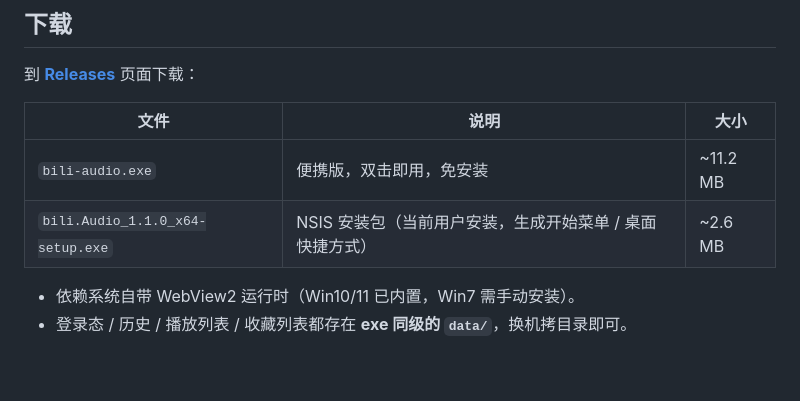
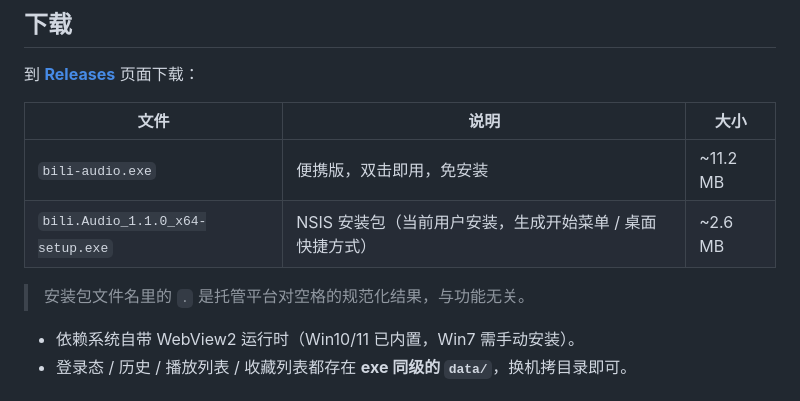
Before and after one commit to SKY14305/bili-audio, a Markdown page: README.md, the part around the change. Rendered like a GitHub page; blank space fills up the shorter version.

```diff
--- a/README.md
+++ b/README.md
@@ -11,6 +11,8 @@ B 站音频收听器（Tauri 2.0 / Windows）：只取音频流播放，不加
 |---|---|---|
 | `bili-audio.exe` | 便携版，双击即用，免安装 | ~11.2 MB |
 | `bili.Audio_1.1.0_x64-setup.exe` | NSIS 安装包（当前用户安装，生成开始菜单 / 桌面快捷方式） | ~2.6 MB |
+
+> 安装包文件名里的 `.` 是托管平台对空格的规范化结果，与功能无关。
 
 - 依赖系统自带 WebView2 运行时（Win10/11 已内置，Win7 需手动安装）。
 - 登录态 / 历史 / 播放列表 / 收藏列表都存在 **exe 同级的 `data/`**，换机拷目录即可。
```
